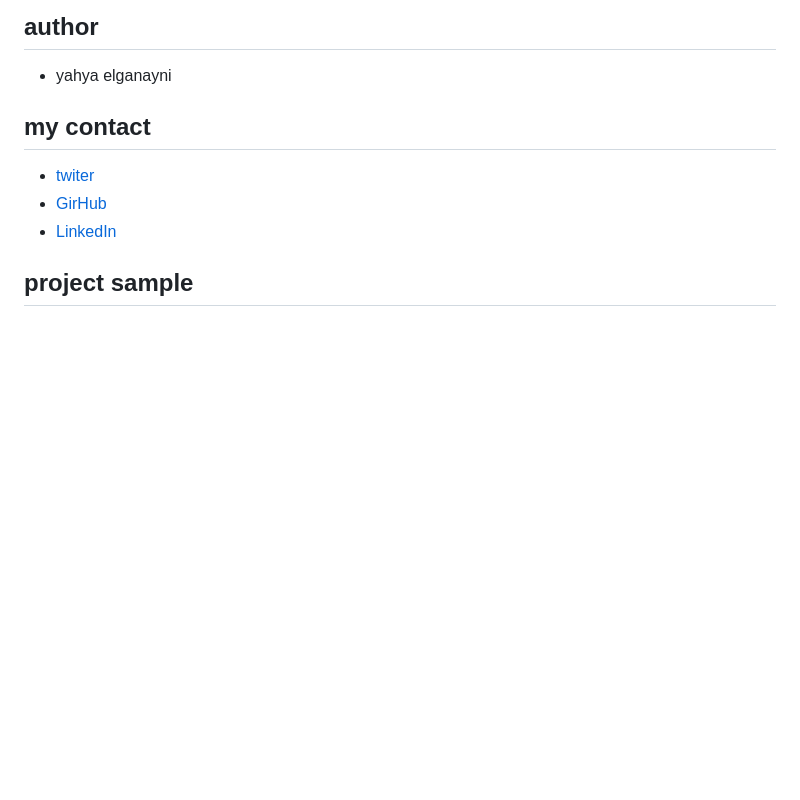
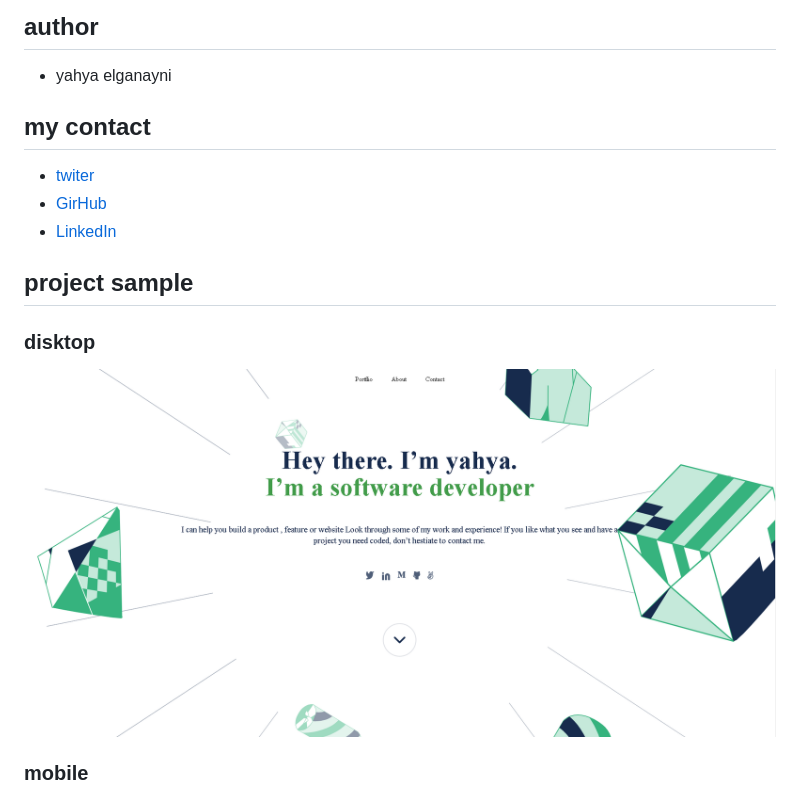
Before and after one commit to yahyaelganyni1/mobile-version-skeleton, a Markdown page: README.md, the part around the change. Rendered like a GitHub page; pictures changed too: imges/Screenshot1.png (added); blank space fills up the shorter version.

Commit message:
Add a screenshot to the desktop

```diff
--- a/README.md
+++ b/README.md
@@ -14,6 +14,10 @@
 
 ## project sample
 
+### disktop
+![screenshot](./imges/Screenshot1.png)
+
+### mobile
 ![screenshot](./imges/Screenshot.png)
 
 ## online version
```
